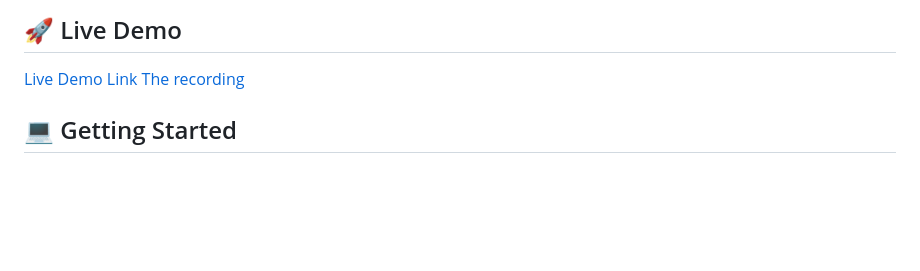
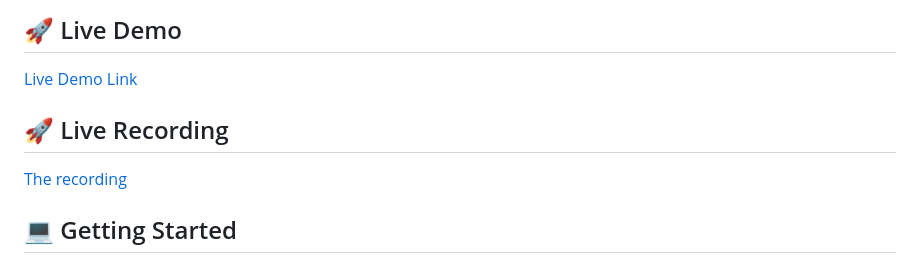
Before and after one commit to RHK-MICROVERSE/food-menu, a Markdown page: README.md, the part around the change. Rendered like a GitHub page; blank space fills up the shorter version.

```diff
--- a/README.md
+++ b/README.md
@@ -183,6 +183,8 @@ Implementation of the unit test for the comment counter.
 
 ## 🚀 Live Demo <a name="live-demo"></a>
 [Live Demo Link](https://rhk-microverse.github.io/food-menu/dist/)
+
+## 🚀 Live Recording <a name="live-demo"></a>
 [The recording](https://drive.google.com/file/d/1Pok7z_VhTckvknKSDLqr9T1Lfw_b6B6G/view?usp=share_link)
 
 ## 💻 Getting Started <a name="getting-started"></a>
```
